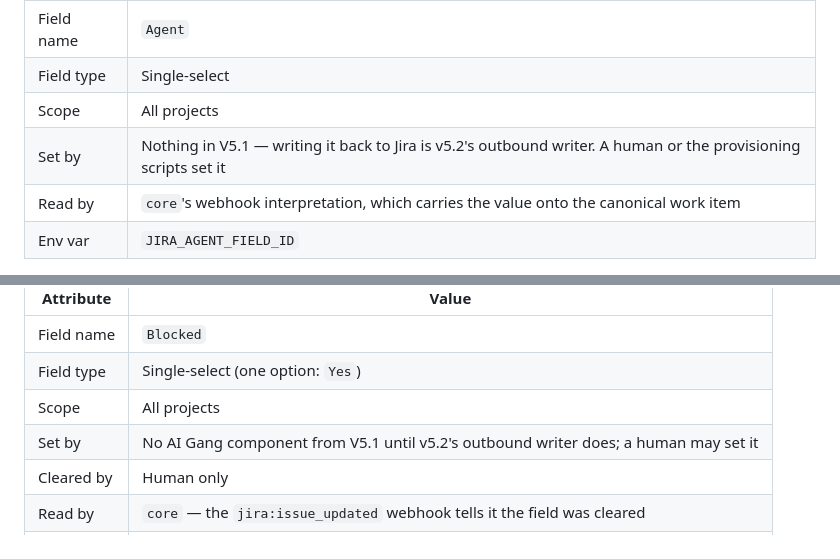
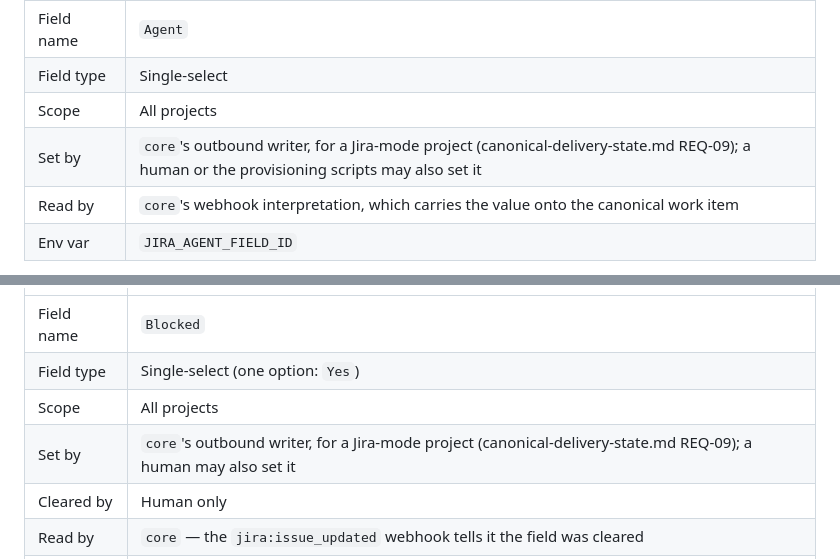
Before and after one commit to crashtest00/ai-gang, a Markdown page: setup/JIRA_SPEC_v1.md, 2 parts joined by grey strips. Drawn GitHub-style.

Commit message:
docs(v5.2): JIRA_SPEC_v1.md's Agent/Blocked field "Set by" cells now name the writer that exists
Both cells said "nothing until v5.2's outbound writer" — true when v5.1
wrote it, false now that REQ-09's writer sets both fields for a Jira-mode
project.

Co-Authored-By: Claude Fable 5.1 <noreply@anthropic.com>

```diff
--- a/setup/JIRA_SPEC_v1.md
+++ b/setup/JIRA_SPEC_v1.md
@@ -94,7 +94,7 @@ These fields are **instance-level** — created once for the whole Jira instance
 | Field name | `Agent` |
 | Field type | Single-select |
 | Scope | All projects |
-| Set by | Nothing in V5.1 — writing it back to Jira is v5.2's outbound writer. A human or the provisioning scripts set it |
+| Set by | `core`'s outbound writer, for a Jira-mode project (canonical-delivery-state.md REQ-09); a human or the provisioning scripts may also set it |
 | Read by | `core`'s webhook interpretation, which carries the value onto the canonical work item |
 | Env var | `JIRA_AGENT_FIELD_ID` |
 
@@ -111,7 +111,7 @@ These fields are **instance-level** — created once for the whole Jira instance
 | Field name | `Blocked` |
 | Field type | Single-select (one option: `Yes`) |
 | Scope | All projects |
-| Set by | No AI Gang component from V5.1 until v5.2's outbound writer does; a human may set it |
+| Set by | `core`'s outbound writer, for a Jira-mode project (canonical-delivery-state.md REQ-09); a human may also set it |
 | Cleared by | Human only |
 | Read by | `core` — the `jira:issue_updated` webhook tells it the field was cleared |
 | Env var | `JIRA_BLOCKED_FIELD_ID` |
```
